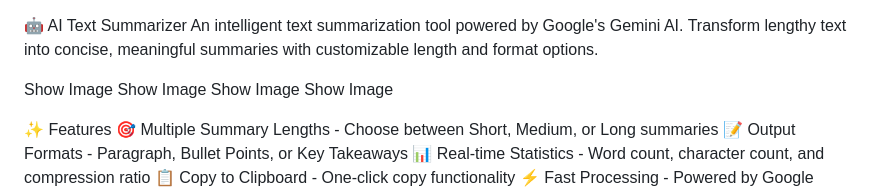
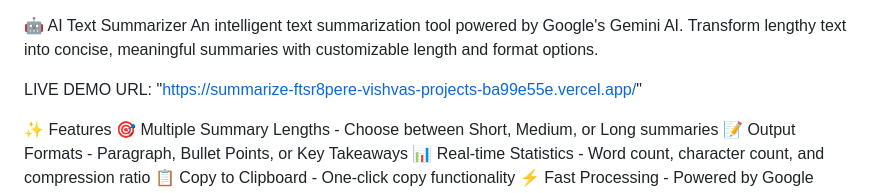
Before and after one commit to Robu71111/summarize.ai, a Markdown page: README.md, the part around the change. Drawn GitHub-style.

Commit message:
Added Live Demo URL

```diff
--- a/README.md
+++ b/README.md
@@ -1,10 +1,8 @@
 🤖 AI Text Summarizer
 An intelligent text summarization tool powered by Google's Gemini AI. Transform lengthy text into concise, meaningful summaries with customizable length and format options.
 
-Show Image
-Show Image
-Show Image
-Show Image
+LIVE DEMO URL: "https://summarize-ftsr8pere-vishvas-projects-ba99e55e.vercel.app/"
+
 
 ✨ Features
 🎯 Multiple Summary Lengths - Choose between Short, Medium, or Long summaries
```
